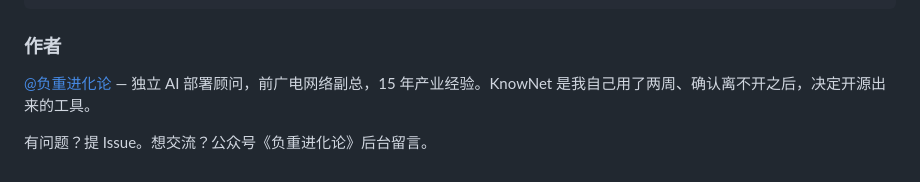
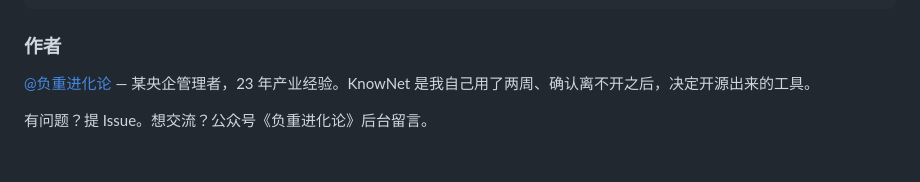
Before and after one commit to turekent/knownet, a Markdown page: README.md, the part around the change. GitHub-like rendering.

Commit message:
docs: update author bio to anonymized identity

```diff
--- a/README.md
+++ b/README.md
@@ -202,6 +202,6 @@ python app.py
 
 ### 作者
 
-[@负重进化论](https://mp.weixin.qq.com/) — 独立 AI 部署顾问，前广电网络副总，15 年产业经验。KnowNet 是我自己用了两周、确认离不开之后，决定开源出来的工具。
+[@负重进化论](https://mp.weixin.qq.com/) — 某央企管理者，23 年产业经验。KnowNet 是我自己用了两周、确认离不开之后，决定开源出来的工具。
 
 有问题？提 Issue。想交流？公众号《负重进化论》后台留言。
```
